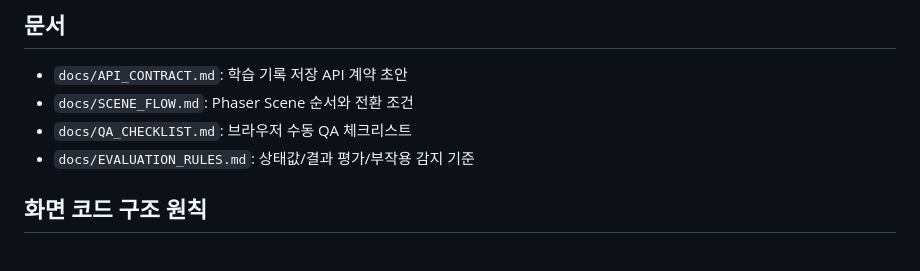
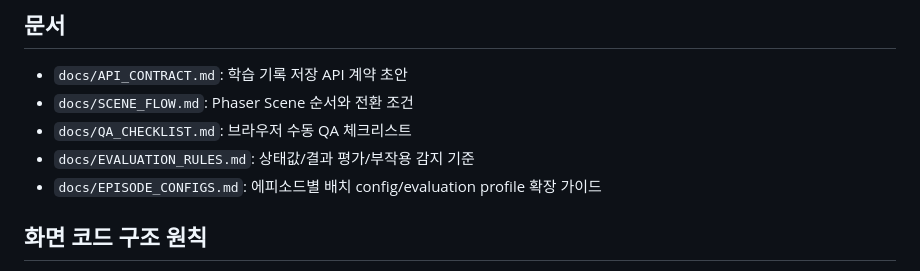
Before and after one commit to SEONGBEOM-KIM/project-rebuild, a Markdown page: README.md, the part around the change. Rendered like a GitHub page.

```diff
--- a/README.md
+++ b/README.md
@@ -79,6 +79,7 @@ npm run verify
 - `docs/SCENE_FLOW.md`: Phaser Scene 순서와 전환 조건
 - `docs/QA_CHECKLIST.md`: 브라우저 수동 QA 체크리스트
 - `docs/EVALUATION_RULES.md`: 상태값/결과 평가/부작용 감지 기준
+- `docs/EPISODE_CONFIGS.md`: 에피소드별 배치 config/evaluation profile 확장 가이드
 
 ## 화면 코드 구조 원칙
 
```
Also changed, not shown: docs/EPISODE_CONFIGS.md (added, +55 -0 lines).
